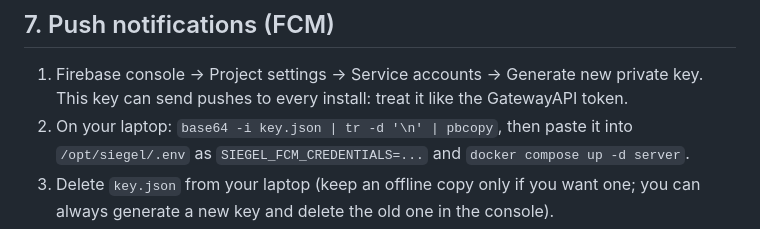
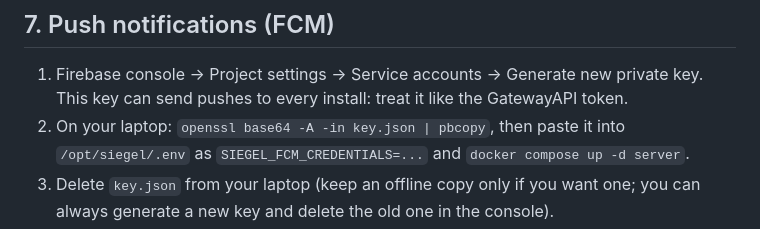
Before and after one commit to bjornaer/siegel-messenger, a Markdown page: docs/deploy.md, the part around the change. Rendered like a GitHub page.

Commit message:
docs: portable command for encoding the FCM key
Homebrew's base64 has no -i flag; openssl works on every Mac.

```diff
--- a/docs/deploy.md
+++ b/docs/deploy.md
@@ -137,7 +137,7 @@ Store reviewers can't receive our SMS, so one number can be given a fixed code.
 
 1. Firebase console → Project settings → Service accounts → Generate new private key. This
    key can send pushes to every install: treat it like the GatewayAPI token.
-2. On your laptop: `base64 -i key.json | tr -d '\n' | pbcopy`, then paste it into
+2. On your laptop: `openssl base64 -A -in key.json | pbcopy`, then paste it into
    `/opt/siegel/.env` as `SIEGEL_FCM_CREDENTIALS=...` and `docker compose up -d server`.
 3. Delete `key.json` from your laptop (keep an offline copy only if you want one; you can
    always generate a new key and delete the old one in the console).
```
